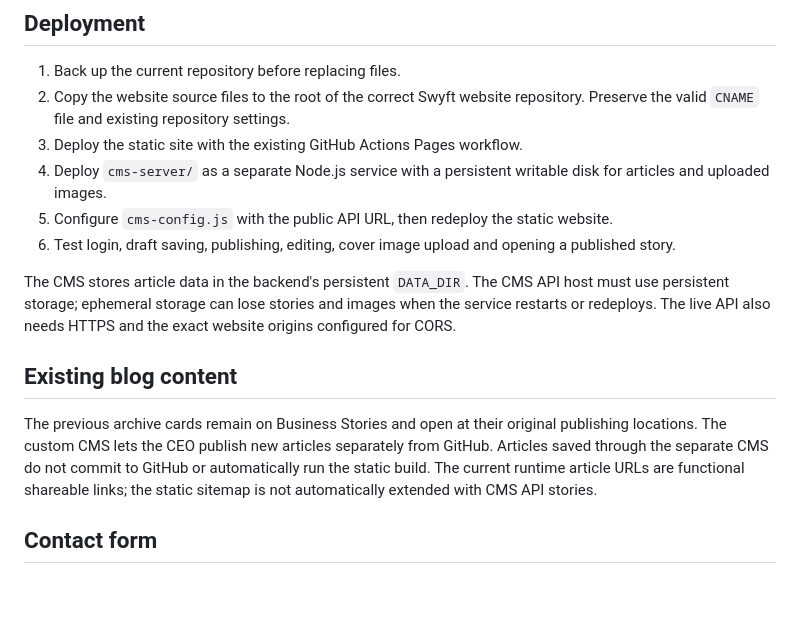
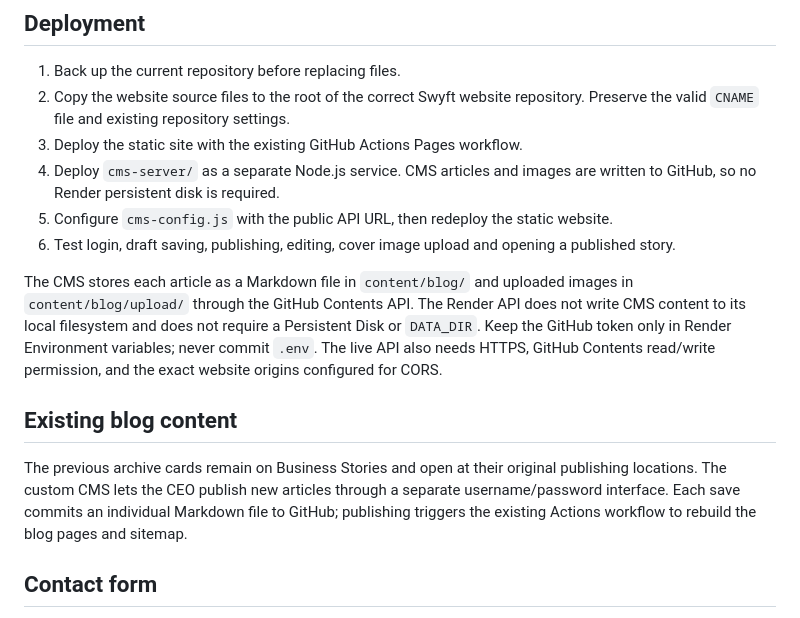
Before and after one commit to swyftmedia-1/Swyft, a Markdown page: README.md, the part around the change. GitHub-like rendering; blank space fills up the shorter version.

```diff
--- a/README.md
+++ b/README.md
@@ -42,15 +42,15 @@ The custom username/password CMS is independent of the legacy `.pages.yml` Pages
 1. Back up the current repository before replacing files.
 2. Copy the website source files to the root of the correct Swyft website repository. Preserve the valid `CNAME` file and existing repository settings.
 3. Deploy the static site with the existing GitHub Actions Pages workflow.
-4. Deploy `cms-server/` as a separate Node.js service with a persistent writable disk for articles and uploaded images.
+4. Deploy `cms-server/` as a separate Node.js service. CMS articles and images are written to GitHub, so no Render persistent disk is required.
 5. Configure `cms-config.js` with the public API URL, then redeploy the static website.
 6. Test login, draft saving, publishing, editing, cover image upload and opening a published story.
 
-The CMS stores article data in the backend's persistent `DATA_DIR`. The CMS API host must use persistent storage; ephemeral storage can lose stories and images when the service restarts or redeploys. The live API also needs HTTPS and the exact website origins configured for CORS.
+The CMS stores each article as a Markdown file in `content/blog/` and uploaded images in `content/blog/upload/` through the GitHub Contents API. The Render API does not write CMS content to its local filesystem and does not require a Persistent Disk or `DATA_DIR`. Keep the GitHub token only in Render Environment variables; never commit `.env`. The live API also needs HTTPS, GitHub Contents read/write permission, and the exact website origins configured for CORS.
 
 ## Existing blog content
 
-The previous archive cards remain on Business Stories and open at their original publishing locations. The custom CMS lets the CEO publish new articles separately from GitHub. Articles saved through the separate CMS do not commit to GitHub or automatically run the static build. The current runtime article URLs are functional shareable links; the static sitemap is not automatically extended with CMS API stories.
+The previous archive cards remain on Business Stories and open at their original publishing locations. The custom CMS lets the CEO publish new articles through a separate username/password interface. Each save commits an individual Markdown file to GitHub; publishing triggers the existing Actions workflow to rebuild the blog pages and sitemap.
 
 ## Contact form
 
```
